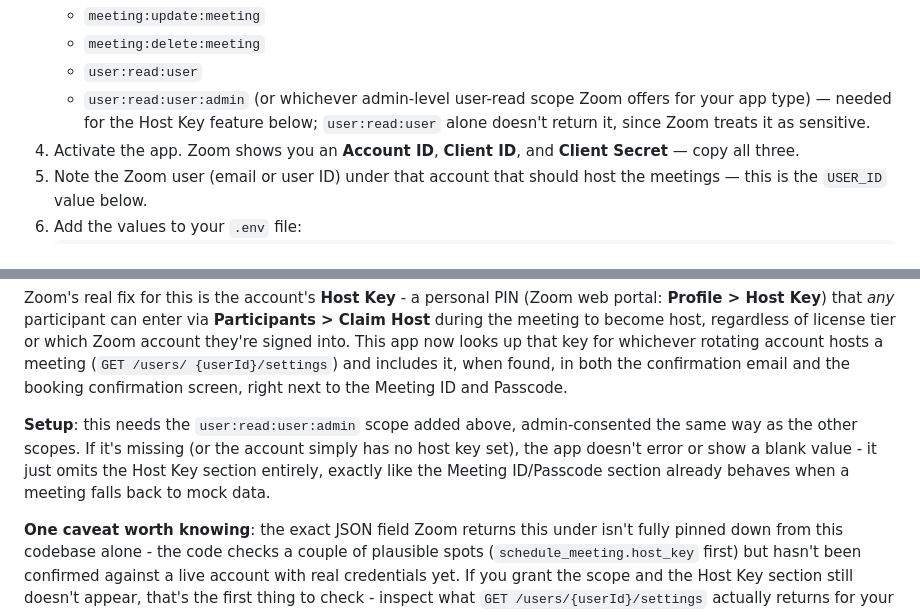
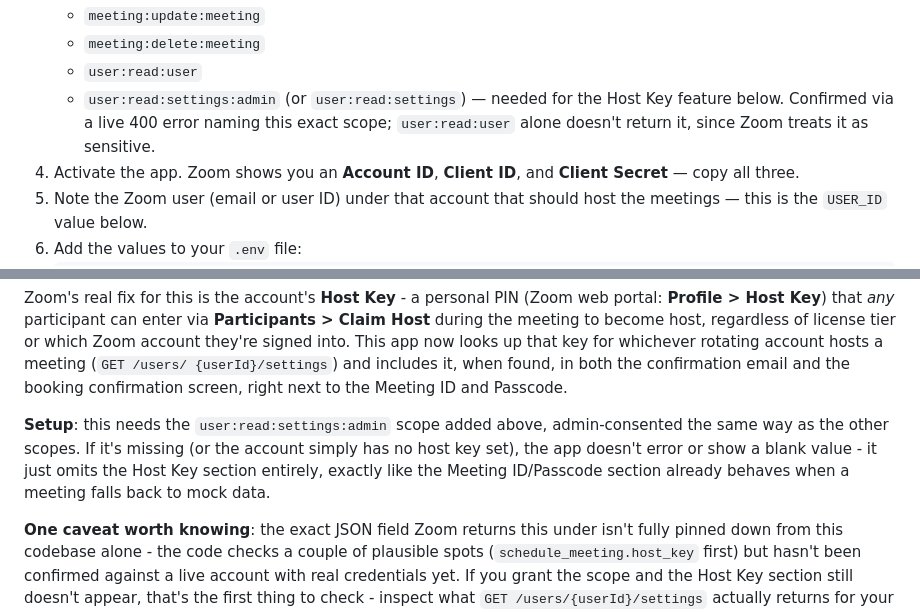
Before and after one commit to svcict/zoombookingportal, a Markdown page: README.md, 2 parts joined by grey strips. GitHub-like rendering.

Commit message:
Fix the Host Key scope name in README to match Zoom's real error
A live 400 from Zoom named the actual required scope directly:
user:read:settings:admin (or user:read:settings) - not
user:read:user:admin as originally guessed. Corrected both mentions.

Co-Authored-By: Claude Sonnet 5 <noreply@anthropic.com>
Claude-Session: https://claude.ai/code/session_01JrJdCpK8p3LrqqhjJbScWy

```diff
--- a/README.md
+++ b/README.md
@@ -223,10 +223,10 @@ For each of the two Zoom accounts/licenses you want to rotate between, repeat th
    - `meeting:update:meeting`
    - `meeting:delete:meeting`
    - `user:read:user`
-   - `user:read:user:admin` (or whichever admin-level user-read scope Zoom
-     offers for your app type) — needed for the Host Key feature below;
-     `user:read:user` alone doesn't return it, since Zoom treats it as
-     sensitive.
+   - `user:read:settings:admin` (or `user:read:settings`) — needed for the
+     Host Key feature below. Confirmed via a live 400 error naming this
+     exact scope; `user:read:user` alone doesn't return it, since Zoom
+     treats it as sensitive.
 4. Activate the app. Zoom shows you an **Account ID**, **Client ID**, and **Client Secret** —
    copy all three.
 5. Note the Zoom user (email or user ID) under that account that should host the meetings —
@@ -265,10 +265,10 @@ This app now looks up that key for whichever rotating account hosts a meeting (`
 {userId}/settings`) and includes it, when found, in both the confirmation email and the booking
 confirmation screen, right next to the Meeting ID and Passcode.
 
-**Setup**: this needs the `user:read:user:admin` scope added above, admin-consented the same way
-as the other scopes. If it's missing (or the account simply has no host key set), the app doesn't
-error or show a blank value - it just omits the Host Key section entirely, exactly like the
-Meeting ID/Passcode section already behaves when a meeting falls back to mock data.
+**Setup**: this needs the `user:read:settings:admin` scope added above, admin-consented the same
+way as the other scopes. If it's missing (or the account simply has no host key set), the app
+doesn't error or show a blank value - it just omits the Host Key section entirely, exactly like
+the Meeting ID/Passcode section already behaves when a meeting falls back to mock data.
 
 **One caveat worth knowing**: the exact JSON field Zoom returns this under isn't fully pinned down
 from this codebase alone - the code checks a couple of plausible spots (`schedule_meeting.host_key`
```
